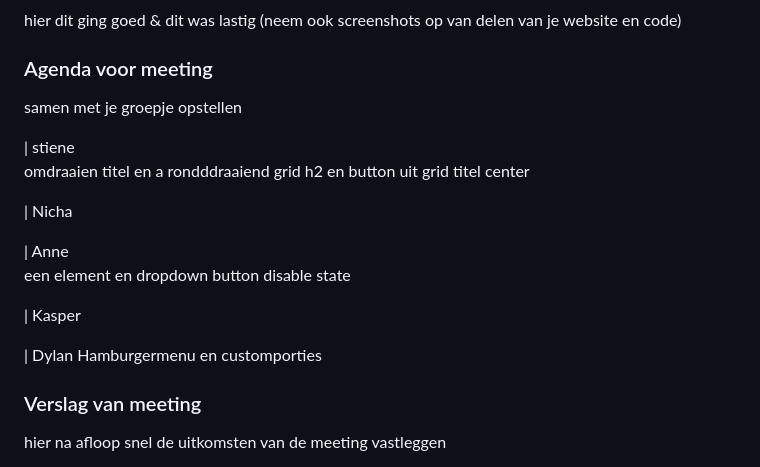
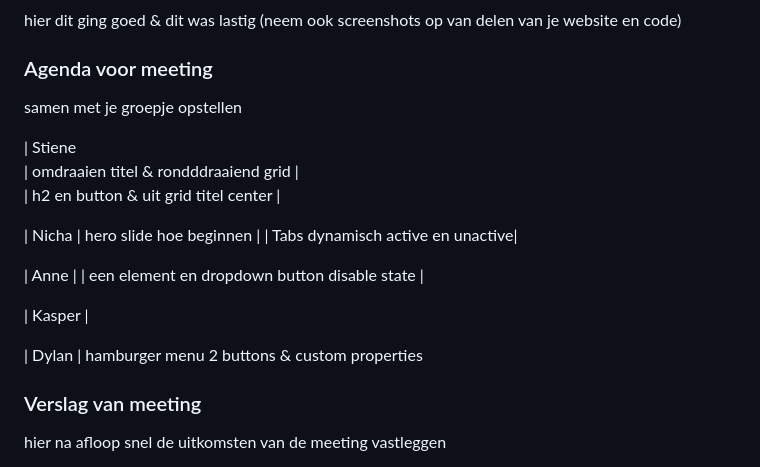
Before and after one commit to stienelouise/FED, a Markdown page: README.md, the part around the change. Drawn GitHub-style; folded sections open.

Commit message:
Revise meeting agenda in README
Updated the agenda for the meeting with new tasks and formatting.

```diff
--- a/README.md
+++ b/README.md
@@ -100,24 +100,23 @@ Nb. Door *open* toe te voegen aan een *details* element kun je deze standaard op
   ### Agenda voor meeting
   samen met je groepje opstellen
 
-  | stiene
-  omdraaien titel en a
-  rondddraaiend grid
-  h2 en button uit grid
-  titel center
+ | Stiene
+  | omdraaien titel & rondddraaiend grid          |
+  | h2 en button & uit grid titel center          |
 
   | Nicha
+  | hero slide hoe beginnen |
+  | Tabs dynamisch active en unactive|
 
-  | Anne
-  een element en dropdown button disable state
+
+  | Anne                                          |
+  | een element en dropdown button disable state  |
 
   | Kasper
-
+  |
 
   | Dylan
-  Hamburgermenu en customporties
-
-
+  | hamburger menu 2 buttons & custom properties
 
 
   ### Verslag van meeting
```
